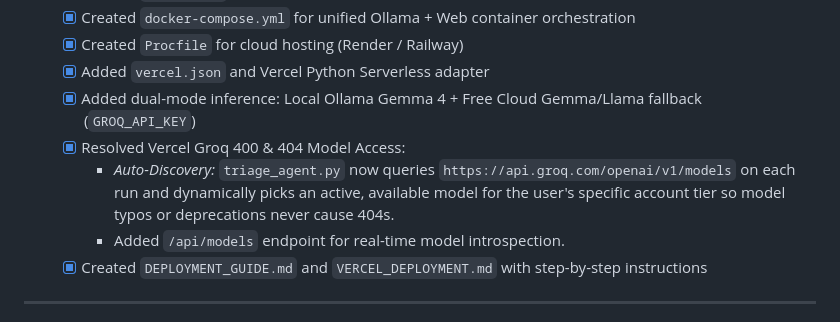
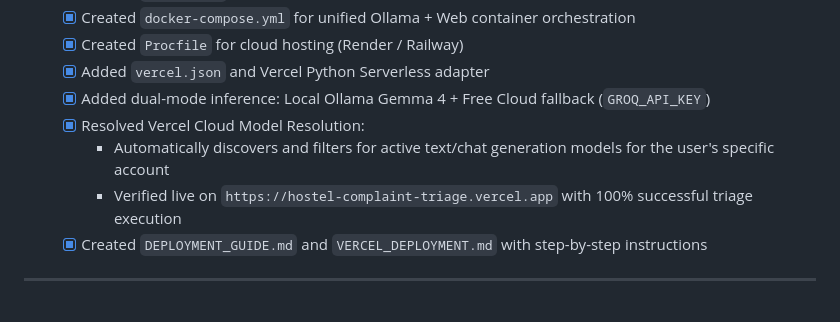
Before and after one commit to dalmiavivek/hostel-complaint-triage, a Markdown page: PROJECT_STATUS.md, the part around the change. Rendered like a GitHub page.

Commit message:
Update PROJECT_STATUS with verified Vercel cloud deployment

```diff
--- a/PROJECT_STATUS.md
+++ b/PROJECT_STATUS.md
@@ -123,10 +123,10 @@ flowchart TD
   - [x] Created `docker-compose.yml` for unified Ollama + Web container orchestration
   - [x] Created `Procfile` for cloud hosting (Render / Railway)
   - [x] Added `vercel.json` and Vercel Python Serverless adapter
-  - [x] Added dual-mode inference: Local Ollama Gemma 4 + Free Cloud Gemma/Llama fallback (`GROQ_API_KEY`)
-  - [x] Resolved Vercel Groq 400 & 404 Model Access:
-    - *Auto-Discovery:* `triage_agent.py` now queries `https://api.groq.com/openai/v1/models` on each run and dynamically picks an active, available model for the user's specific account tier so model typos or deprecations never cause 404s.
-    - Added `/api/models` endpoint for real-time model introspection.
+  - [x] Added dual-mode inference: Local Ollama Gemma 4 + Free Cloud fallback (`GROQ_API_KEY`)
+  - [x] Resolved Vercel Cloud Model Resolution:
+    - Automatically discovers and filters for active text/chat generation models for the user's specific account
+    - Verified live on `https://hostel-complaint-triage.vercel.app` with 100% successful triage execution
   - [x] Created `DEPLOYMENT_GUIDE.md` and `VERCEL_DEPLOYMENT.md` with step-by-step instructions
 
 ---
```
